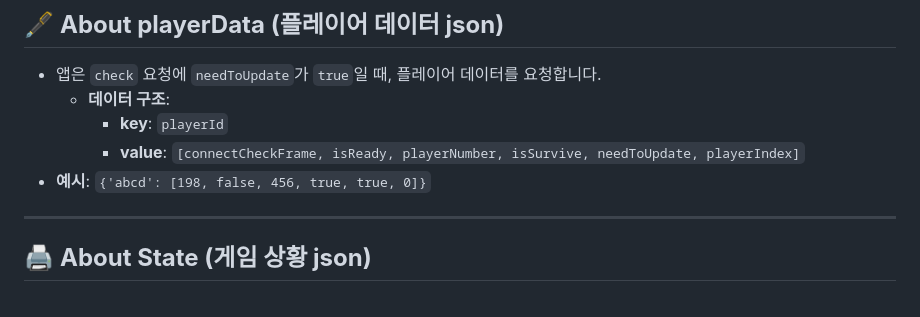
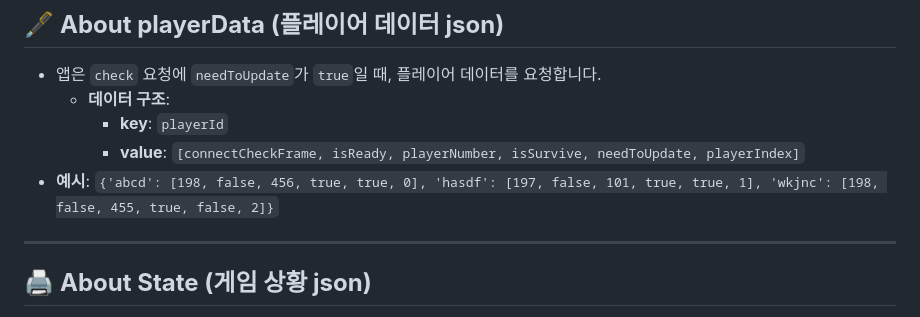
Before and after one commit to SharonProject1/SharonProjectServer, a Markdown page: README.md, the part around the change. Drawn GitHub-style.

```diff
--- a/README.md
+++ b/README.md
@@ -127,7 +127,7 @@
   - **데이터 구조**:
     - **key**: `playerId`
     - **value**: `[connectCheckFrame, isReady, playerNumber, isSurvive, needToUpdate, playerIndex]`
-- **예시**: `{'abcd': [198, false, 456, true, true, 0]}`
+- **예시**: `{'abcd': [198, false, 456, true, true, 0], 'hasdf': [197, false, 101, true, true, 1], 'wkjnc': [198, false, 455, true, false, 2]}`
 
 ---
 
```
